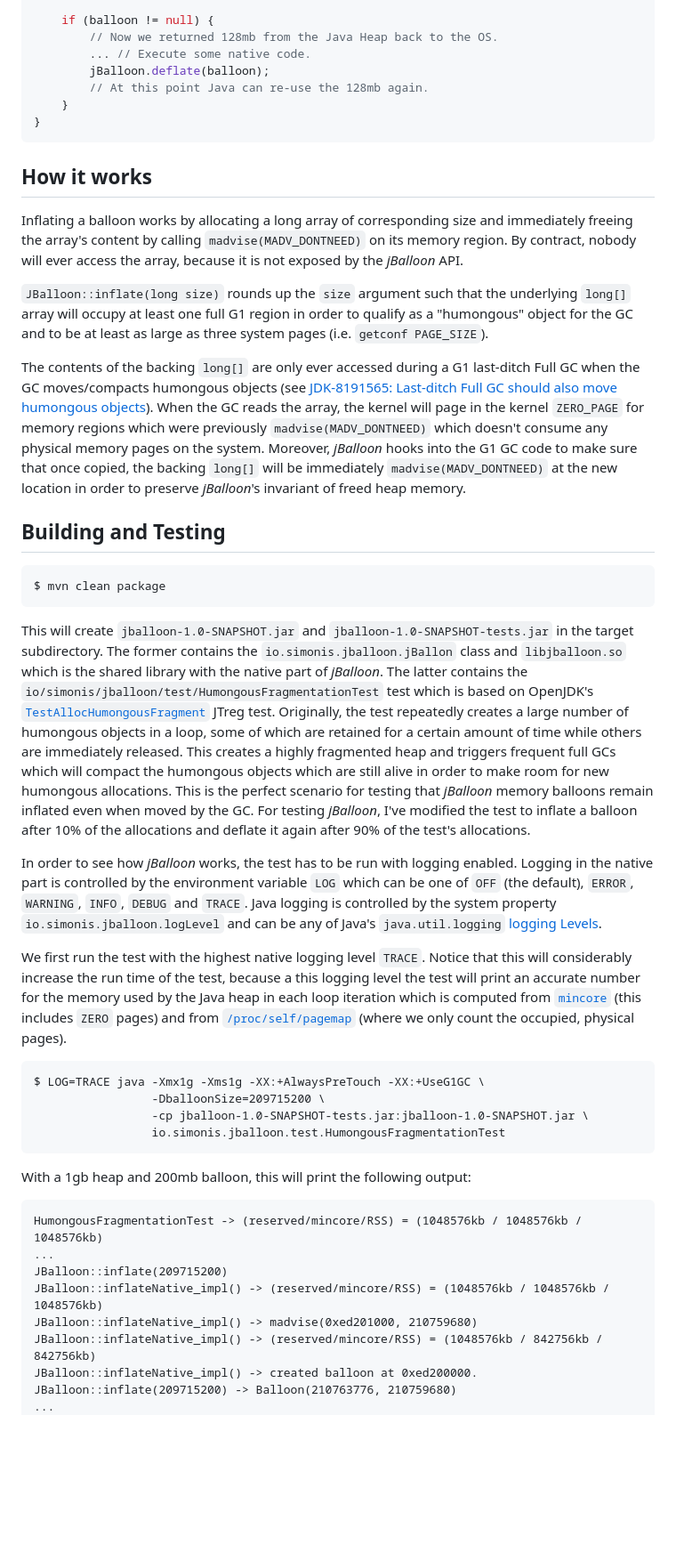
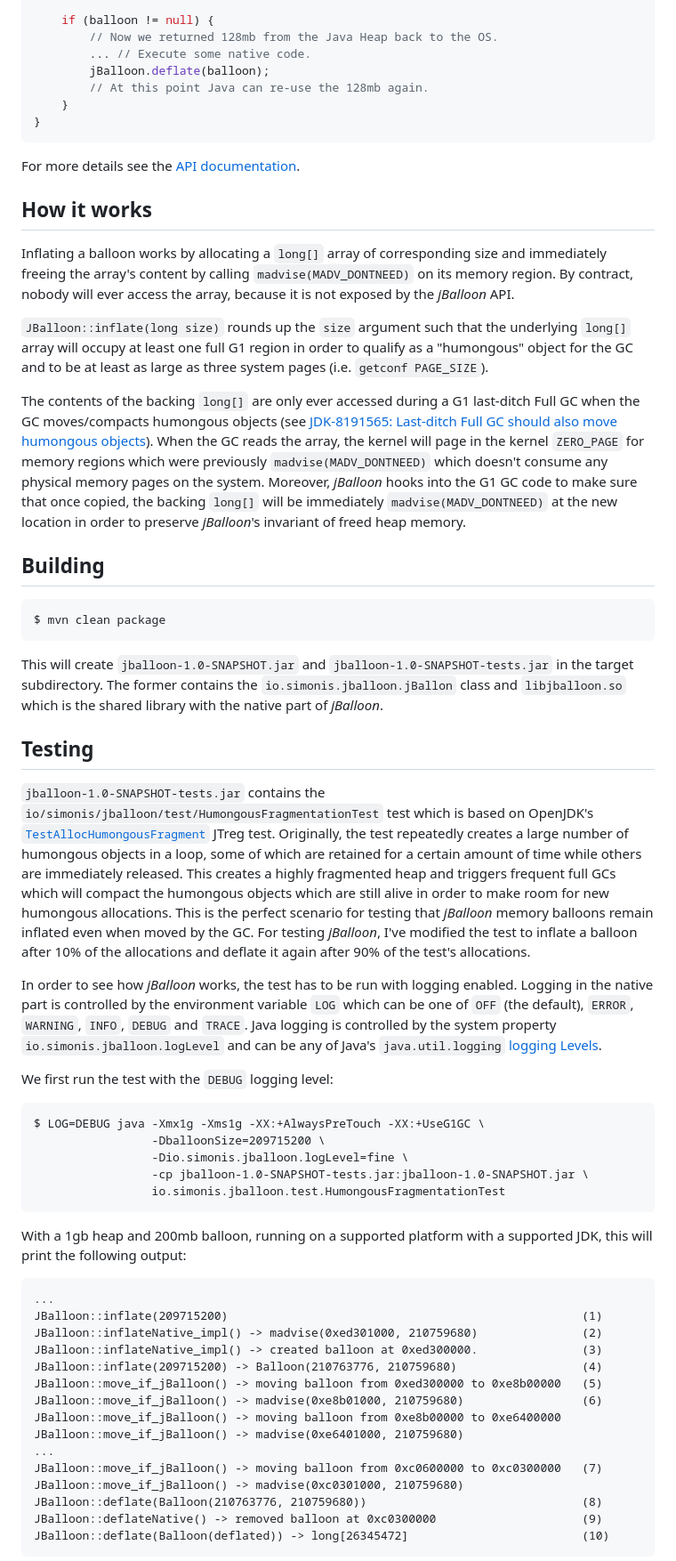
Before and after one commit to simonis/jBalloon, a Markdown page: README.md, the part around one of its changes. Shown at 89% size. GitHub-like rendering; blank space fills up the shorter version.

````diff
--- a/README.md
+++ b/README.md
@@ -30,41 +30,56 @@ if (jBalloon != null) {
 }
 ```
 
+For more details see the [API documentation](https://simonis.github.io/jBalloon/io/simonis/jballoon/JBalloon.html).
 ## How it works
 
-Inflating a balloon works by allocating a long array of corresponding size and immediately freeing the array's content by calling `madvise(MADV_DONTNEED)` on its memory region. By contract, nobody will ever access the array, because it is not exposed by the *jBalloon* API.
+Inflating a balloon works by allocating a `long[]` array of corresponding size and immediately freeing the array's content by calling `madvise(MADV_DONTNEED)` on its memory region. By contract, nobody will ever access the array, because it is not exposed by the *jBalloon* API.
 
 `JBalloon::inflate(long size)` rounds up the `size` argument such that the underlying `long[]` array will occupy at least one full G1 region in order to qualify as a "humongous" object for the GC and to be at least as large as three system pages (i.e. `getconf PAGE_SIZE`).
 
 The contents of the backing `long[]` are only ever accessed during a G1 last-ditch Full GC when the GC moves/compacts humongous objects (see [JDK-8191565: Last-ditch Full GC should also move humongous objects](https://bugs.openjdk.org/browse/JDK-8191565)). When the GC reads the array, the kernel will page in the kernel `ZERO_PAGE` for memory regions which were previously `madvise(MADV_DONTNEED)` which doesn't consume any physical memory pages on the system. Moreover, *jBalloon* hooks into the G1 GC code to make sure that once copied, the backing `long[]` will be immediately `madvise(MADV_DONTNEED)` at the new location in order to preserve *jBalloon*'s invariant of freed heap memory.
 
-## Building and Testing
+## Building
 
 ```terminal
 $ mvn clean package
 ```
 
-This will create `jballoon-1.0-SNAPSHOT.jar` and `jballoon-1.0-SNAPSHOT-tests.jar` in the target subdirectory. The former contains the `io.simonis.jballoon.jBallon` class and `libjballoon.so` which is the shared library with the native part of *jBalloon*. The latter contains the `io/simonis/jballoon/test/HumongousFragmentationTest` test which is based on OpenJDK's [`TestAllocHumongousFragment`](https://github.com/openjdk/jdk/blob/9cc01a9e0a2ca7dbe2650c852840e49418a742be/test/hotspot/jtreg/gc/TestAllocHumongousFragment.java) JTreg test. Originally, the test repeatedly creates a large number of humongous objects in a loop, some of which are retained for a certain amount of time while others are immediately released. This creates a highly fragmented heap and triggers frequent full GCs which will compact the humongous objects which are still alive in order to make room for new humongous allocations. This is the perfect scenario for testing that *jBalloon* memory balloons remain inflated even when moved by the GC. For testing *jBalloon*, I've modified the test to inflate a balloon after 10% of the allocations and deflate it again after 90% of the test's allocations.
+This will create `jballoon-1.0-SNAPSHOT.jar` and `jballoon-1.0-SNAPSHOT-tests.jar` in the target subdirectory. The former contains the `io.simonis.jballoon.jBallon` class and `libjballoon.so` which is the shared library with the native part of *jBalloon*.
+
+## Testing
+
+ `jballoon-1.0-SNAPSHOT-tests.jar` contains the `io/simonis/jballoon/test/HumongousFragmentationTest` test which is based on OpenJDK's [`TestAllocHumongousFragment`](https://github.com/openjdk/jdk/blob/9cc01a9e0a2ca7dbe2650c852840e49418a742be/test/hotspot/jtreg/gc/TestAllocHumongousFragment.java) JTreg test. Originally, the test repeatedly creates a large number of humongous objects in a loop, some of which are retained for a certain amount of time while others are immediately released. This creates a highly fragmented heap and triggers frequent full GCs which will compact the humongous objects which are still alive in order to make room for new humongous allocations. This is the perfect scenario for testing that *jBalloon* memory balloons remain inflated even when moved by the GC. For testing *jBalloon*, I've modified the test to inflate a balloon after 10% of the allocations and deflate it again after 90% of the test's allocations.
 
 In order to see how *jBalloon* works, the test has to be run with logging enabled. Logging in the native part is controlled by the environment variable `LOG` which can be one of `OFF` (the default), `ERROR`, `WARNING`, `INFO`, `DEBUG` and `TRACE`. Java logging is controlled by the system property `io.simonis.jballoon.logLevel` and can be any of Java's `java.util.logging` [logging Levels](https://docs.oracle.com/en/java/javase/25/docs/api/java.logging/java/util/logging/Level.html).
 
-We first run the test with the highest native logging level `TRACE`. Notice that this will considerably increase the run time of the test, because a this logging level the test will print an accurate number for the memory used by the Java heap in each loop iteration which is computed from [`mincore`](https://man7.org/linux/man-pages/man2/mincore.2.html) (this includes `ZERO` pages) and from [`/proc/self/pagemap`](https://www.kernel.org/doc/Documentation/vm/pagemap.txt) (where we only count the occupied, physical pages).
+We first run the test with the `DEBUG` logging level:
 
 ```terminal
-$ LOG=TRACE java -Xmx1g -Xms1g -XX:+AlwaysPreTouch -XX:+UseG1GC \
+$ LOG=DEBUG java -Xmx1g -Xms1g -XX:+AlwaysPreTouch -XX:+UseG1GC \
                  -DballoonSize=209715200 \
+                 -Dio.simonis.jballoon.logLevel=fine \
                  -cp jballoon-1.0-SNAPSHOT-tests.jar:jballoon-1.0-SNAPSHOT.jar \
                  io.simonis.jballoon.test.HumongousFragmentationTest
 ```
 
-With a 1gb heap and 200mb balloon, this will print the following output:
+With a 1gb heap and 200mb balloon, running on a supported platform with a supported JDK, this will print the following output:
 
 ```terminal
-HumongousFragmentationTest -> (reserved/mincore/RSS) = (1048576kb / 1048576kb / 1048576kb)
 ...
-JBalloon::inflate(209715200)
-JBalloon::inflateNative_impl() -> (reserved/mincore/RSS) = (1048576kb / 1048576kb / 1048576kb)
-JBalloon::inflateNative_impl() -> madvise(0xed201000, 210759680)
-JBalloon::inflateNative_impl() -> (reserved/mincore/RSS) = (1048576kb / 842756kb / 842756kb)
-JBalloon::inflateNative_impl() -> created balloon at 0xed200000.
-JBalloon::inflate(209715200) -> Balloon(210763776, 210759680)
+JBalloon::inflate(209715200)                                                   (1)
+JBalloon::inflateNative_impl() -> madvise(0xed301000, 210759680)               (2)
+JBalloon::inflateNative_impl() -> created balloon at 0xed300000.               (3)
+JBalloon::inflate(209715200) -> Balloon(210763776, 210759680)                  (4)
+JBalloon::move_if_jBalloon() -> moving balloon from 0xed300000 to 0xe8b00000   (5)
+JBalloon::move_if_jBalloon() -> madvise(0xe8b01000, 210759680)                 (6)
+JBalloon::move_if_jBalloon() -> moving balloon from 0xe8b00000 to 0xe6400000
+JBalloon::move_if_jBalloon() -> madvise(0xe6401000, 210759680)
+...
+JBalloon::move_if_jBalloon() -> moving balloon from 0xc0600000 to 0xc0300000   (7)
+JBalloon::move_if_jBalloon() -> madvise(0xc0301000, 210759680)
+JBalloon::deflate(Balloon(210763776, 210759680))                               (8)
+JBalloon::deflateNative() -> removed balloon at 0xc0300000                     (9)
+JBalloon::deflate(Balloon(deflated)) -> long[26345472]                         (10)
+```
+
````
Also changed, not shown: other parts of README.md (+60 -40 lines).
